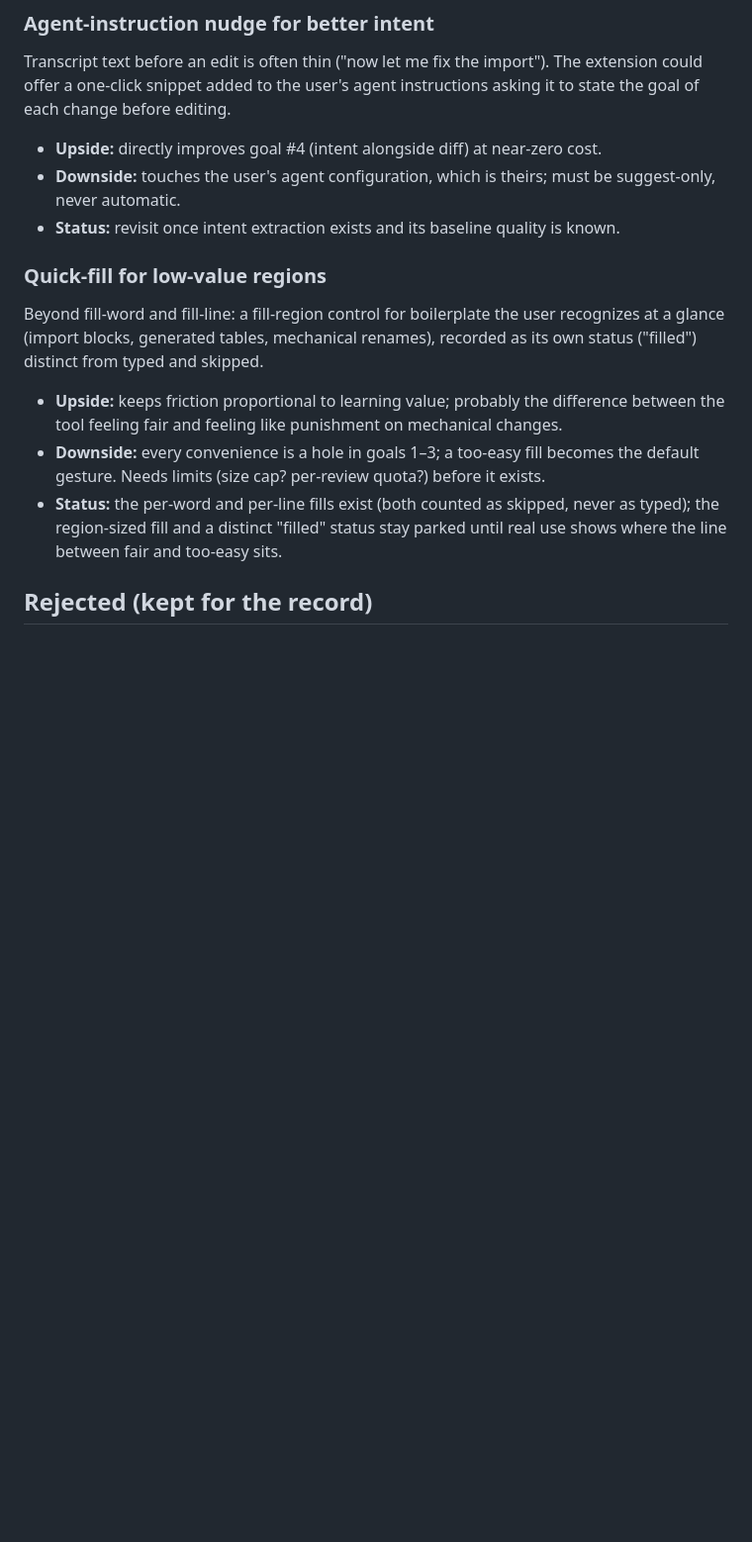
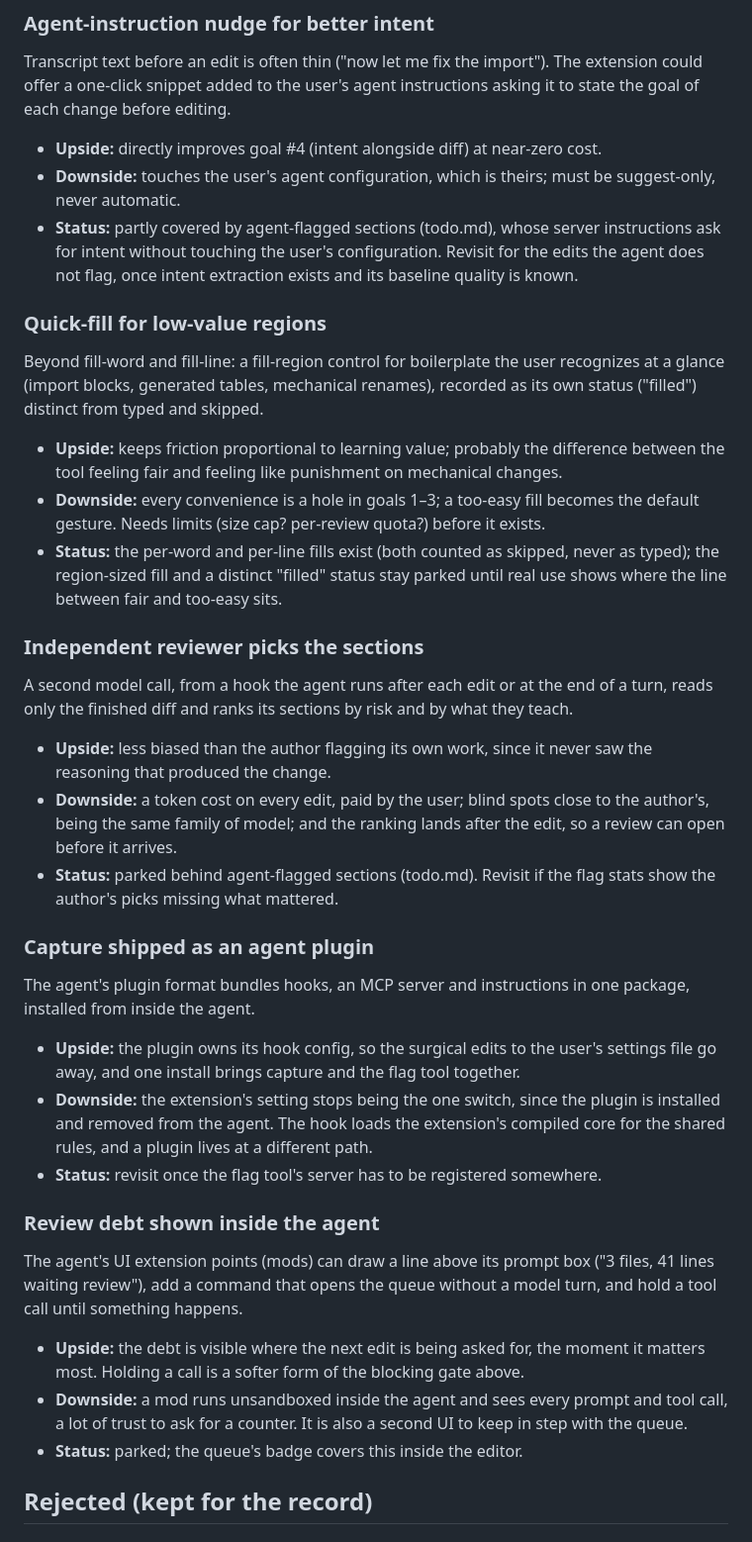
Before and after one commit to Anfifo/copyworkcode, a Markdown page: docs/brainstorm.md, the part around the change. Shown at 99% size. Rendered like a GitHub page; blank space fills up the shorter version.

```diff
--- a/docs/brainstorm.md
+++ b/docs/brainstorm.md
@@ -51,7 +51,10 @@ the goal of each change before editing.
 - **Upside:** directly improves goal #4 (intent alongside diff) at near-zero cost.
 - **Downside:** touches the user's agent configuration, which is theirs; must be
   suggest-only, never automatic.
-- **Status:** revisit once intent extraction exists and its baseline quality is known.
+- **Status:** partly covered by agent-flagged sections (todo.md), whose server
+  instructions ask for intent without touching the user's configuration. Revisit for the
+  edits the agent does not flag, once intent extraction exists and its baseline quality is
+  known.
 
 ### Quick-fill for low-value regions
 
@@ -66,6 +69,44 @@ status ("filled") distinct from typed and skipped.
 - **Status:** the per-word and per-line fills exist (both counted as skipped, never as
   typed); the region-sized fill and a distinct "filled" status stay parked until real use
   shows where the line between fair and too-easy sits.
+
+### Independent reviewer picks the sections
+
+A second model call, from a hook the agent runs after each edit or at the end of a turn,
+reads only the finished diff and ranks its sections by risk and by what they teach.
+
+- **Upside:** less biased than the author flagging its own work, since it never saw the
+  reasoning that produced the change.
+- **Downside:** a token cost on every edit, paid by the user; blind spots close to the
+  author's, being the same family of model; and the ranking lands after the edit, so a
+  review can open before it arrives.
+- **Status:** parked behind agent-flagged sections (todo.md). Revisit if the flag stats
+  show the author's picks missing what mattered.
+
+### Capture shipped as an agent plugin
+
+The agent's plugin format bundles hooks, an MCP server and instructions in one package,
+installed from inside the agent.
+
+- **Upside:** the plugin owns its hook config, so the surgical edits to the user's settings
+  file go away, and one install brings capture and the flag tool together.
+- **Downside:** the extension's setting stops being the one switch, since the plugin is
+  installed and removed from the agent. The hook loads the extension's compiled core for
+  the shared rules, and a plugin lives at a different path.
+- **Status:** revisit once the flag tool's server has to be registered somewhere.
+
+### Review debt shown inside the agent
+
+The agent's UI extension points (mods) can draw a line above its prompt box ("3 files, 41
+lines waiting review"), add a command that opens the queue without a model turn, and hold
+a tool call until something happens.
+
+- **Upside:** the debt is visible where the next edit is being asked for, the moment it
+  matters most. Holding a call is a softer form of the blocking gate above.
+- **Downside:** a mod runs unsandboxed inside the agent and sees every prompt and tool
+  call, a lot of trust to ask for a counter. It is also a second UI to keep in step with
+  the queue.
+- **Status:** parked; the queue's badge covers this inside the editor.
 
 ## Rejected (kept for the record)
 
```
Also changed, not shown: docs/todo.md (+27 -4 lines).
